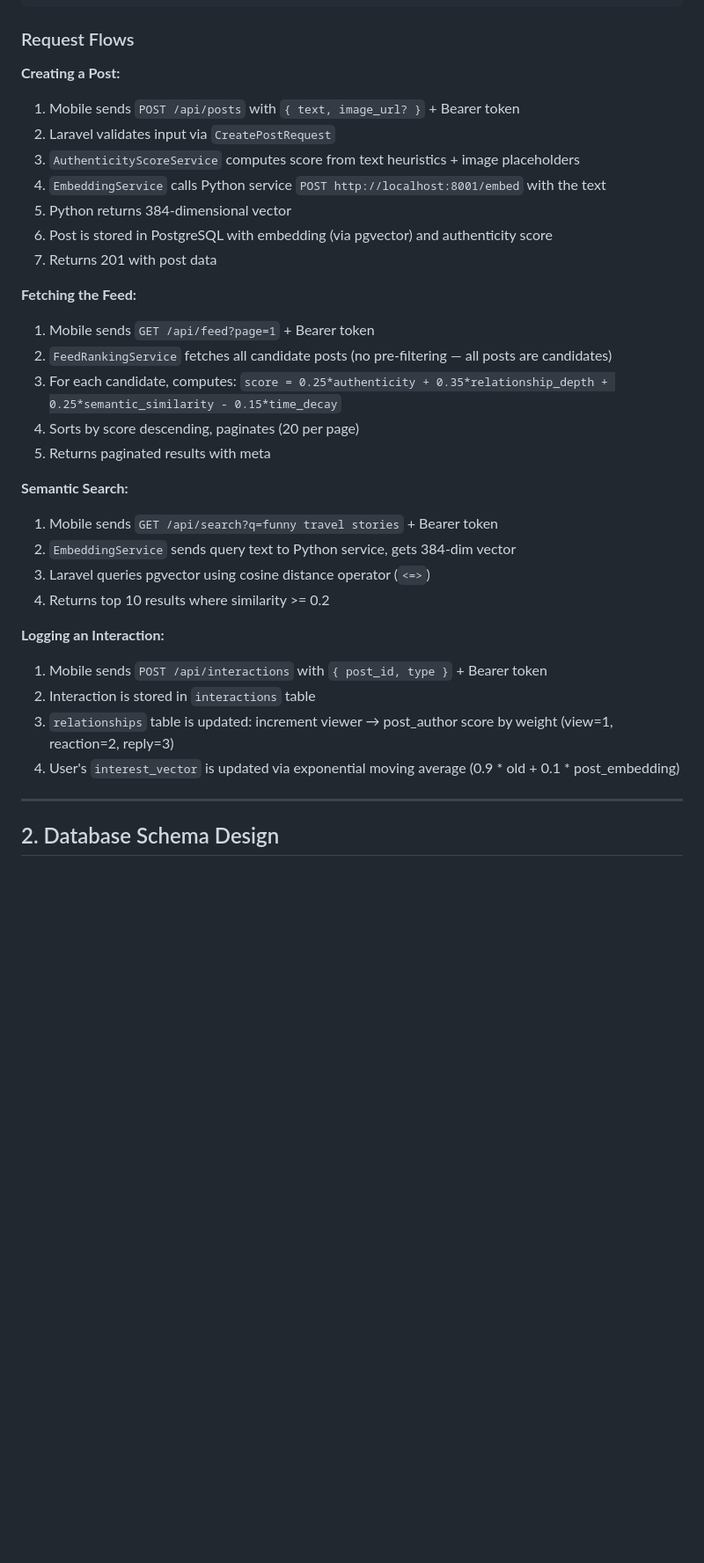
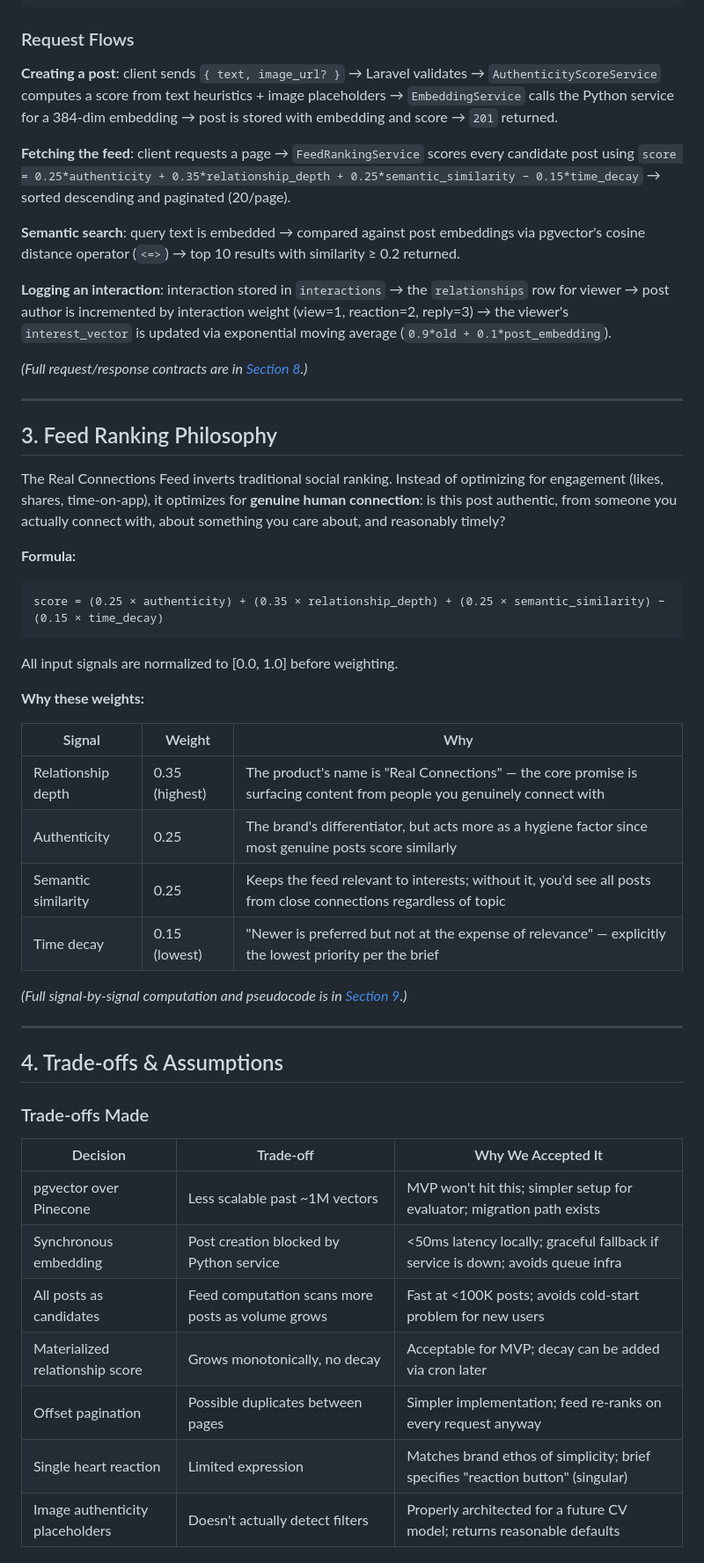
Before and after one commit to SundownRises/-Guised-Up-assessment-AnikaitSehwag, a Markdown page: docs/TSD.md, the part around one of its changes. Shown at 88% size. Drawn GitHub-style; blank space fills up the shorter version.

````diff
--- a/docs/TSD.md
+++ b/docs/TSD.md
@@ -79,34 +105,52 @@ The system is a three-tier architecture: a React Native mobile client communicat
 
 ### Request Flows
 
-**Creating a Post:**
-1. Mobile sends `POST /api/posts` with `{ text, image_url? }` + Bearer token
-2. Laravel validates input via `CreatePostRequest`
-3. `AuthenticityScoreService` computes score from text heuristics + image placeholders
-4. `EmbeddingService` calls Python service `POST http://localhost:8001/embed` with the text
-5. Python returns 384-dimensional vector
-6. Post is stored in PostgreSQL with embedding (via pgvector) and authenticity score
-7. Returns 201 with post data
+**Creating a post**: client sends `{ text, image_url? }` → Laravel validates → `AuthenticityScoreService` computes a score from text heuristics + image placeholders → `EmbeddingService` calls the Python service for a 384-dim embedding → post is stored with embedding and score → `201` returned.
 
-**Fetching the Feed:**
-1. Mobile sends `GET /api/feed?page=1` + Bearer token
-2. `FeedRankingService` fetches all candidate posts (no pre-filtering — all posts are candidates)
-3. For each candidate, computes: `score = 0.25*authenticity + 0.35*relationship_depth + 0.25*semantic_similarity - 0.15*time_decay`
-4. Sorts by score descending, paginates (20 per page)
-5. Returns paginated results with meta
+**Fetching the feed**: client requests a page → `FeedRankingService` scores every candidate post using `score = 0.25*authenticity + 0.35*relationship_depth + 0.25*semantic_similarity − 0.15*time_decay` → sorted descending and paginated (20/page).
 
-**Semantic Search:**
-1. Mobile sends `GET /api/search?q=funny travel stories` + Bearer token
-2. `EmbeddingService` sends query text to Python service, gets 384-dim vector
-3. Laravel queries pgvector using cosine distance operator (`<=>`)
-4. Returns top 10 results where similarity >= 0.2
+**Semantic search**: query text is embedded → compared against post embeddings via pgvector's cosine distance operator (`<=>`) → top 10 results with similarity ≥ 0.2 returned.
 
-**Logging an Interaction:**
-1. Mobile sends `POST /api/interactions` with `{ post_id, type }` + Bearer token
-2. Interaction is stored in `interactions` table
-3. `relationships` table is updated: increment viewer → post_author score by weight (view=1, reaction=2, reply=3)
-4. User's `interest_vector` is updated via exponential moving average (0.9 * old + 0.1 * post_embedding)
+**Logging an interaction**: interaction stored in `interactions` → the `relationships` row for viewer → post author is incremented by interaction weight (view=1, reaction=2, reply=3) → the viewer's `interest_vector` is updated via exponential moving average (`0.9*old + 0.1*post_embedding`).
+
+*(Full request/response contracts are in [Section 8](#8-api-design).)*
 
 ---
 
-## 2. Database Schema Design
+## 3. Feed Ranking Philosophy
+
+The Real Connections Feed inverts traditional social ranking. Instead of optimizing for engagement (likes, shares, time-on-app), it optimizes for **genuine human connection**: is this post authentic, from someone you actually connect with, about something you care about, and reasonably timely?
+
+**Formula:**
+```
+score = (0.25 × authenticity) + (0.35 × relationship_depth) + (0.25 × semantic_similarity) − (0.15 × time_decay)
+```
+All input signals are normalized to [0.0, 1.0] before weighting.
+
+**Why these weights:**
+
+| Signal | Weight | Why |
+|--------|--------|-----|
+| Relationship depth | 0.35 (highest) | The product's name is "Real Connections" — the core promise is surfacing content from people you genuinely connect with |
+| Authenticity | 0.25 | The brand's differentiator, but acts more as a hygiene factor since most genuine posts score similarly |
+| Semantic similarity | 0.25 | Keeps the feed relevant to interests; without it, you'd see all posts from close connections regardless of topic |
+| Time decay | 0.15 (lowest) | "Newer is preferred but not at the expense of relevance" — explicitly the lowest priority per the brief |
+
+*(Full signal-by-signal computation and pseudocode is in [Section 9](#9-feed-ranking--signal-details--pseudocode).)*
+
+---
+
+## 4. Trade-offs & Assumptions
+
+### Trade-offs Made
+
+| Decision | Trade-off | Why We Accepted It |
+|----------|-----------|---------------------|
+| pgvector over Pinecone | Less scalable past ~1M vectors | MVP won't hit this; simpler setup for evaluator; migration path exists |
+| Synchronous embedding | Post creation blocked by Python service | <50ms latency locally; graceful fallback if service is down; avoids queue infra |
+| All posts as candidates | Feed computation scans more posts as volume grows | Fast at <100K posts; avoids cold-start problem for new users |
+| Materialized relationship score | Grows monotonically, no decay | Acceptable for MVP; decay can be added via cron later |
+| Offset pagination | Possible duplicates between pages | Simpler implementation; feed re-ranks on every request anyway |
+| Single heart reaction | Limited expression | Matches brand ethos of simplicity; brief specifies "reaction button" (singular) |
+| Image authenticity placeholders | Doesn't actually detect filters | Properly architected for a future CV model; returns reasonable defaults |
+
````
Also changed, not shown: other parts of docs/TSD.md (+130 -214 lines).
